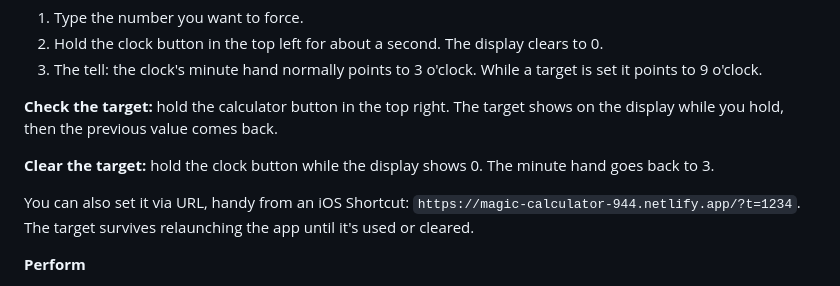
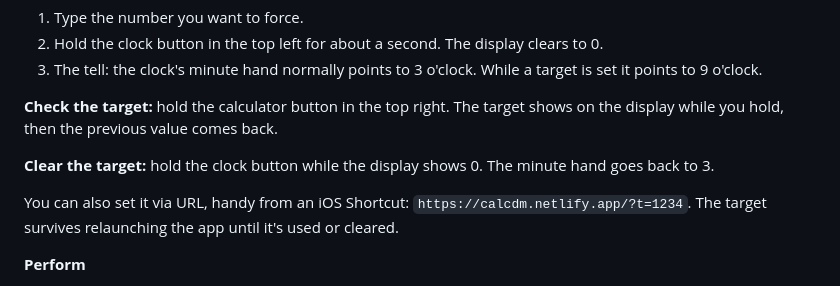
Before and after one commit to danyoung83/calcdm, a Markdown page: README.md, the part around the change. Drawn GitHub-style.

Commit message:
Point README at calcdm.netlify.app
Co-Authored-By: Claude Fable 5.1 <noreply@anthropic.com>

```diff
--- a/README.md
+++ b/README.md
@@ -15,7 +15,7 @@ Started from [andyjermann/fakecalc](https://github.com/andyjermann/fakecalc), wh
 
 **Clear the target:** hold the clock button while the display shows 0. The minute hand goes back to 3.
 
-You can also set it via URL, handy from an iOS Shortcut: `https://magic-calculator-944.netlify.app/?t=1234`. The target survives relaunching the app until it's used or cleared.
+You can also set it via URL, handy from an iOS Shortcut: `https://calcdm.netlify.app/?t=1234`. The target survives relaunching the app until it's used or cleared.
 
 **Perform**
 1. Let the spectator type and calculate whatever they like.
```
